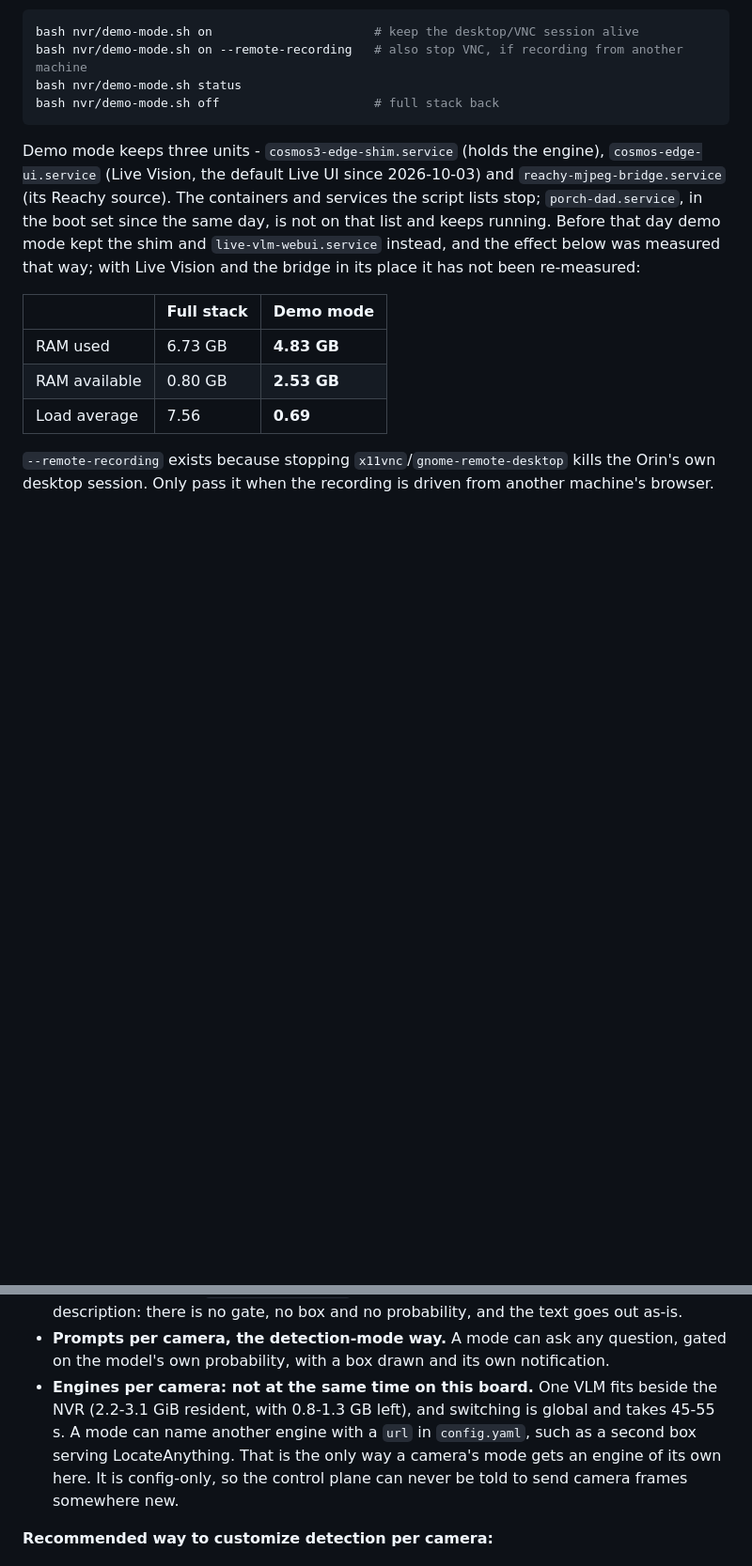
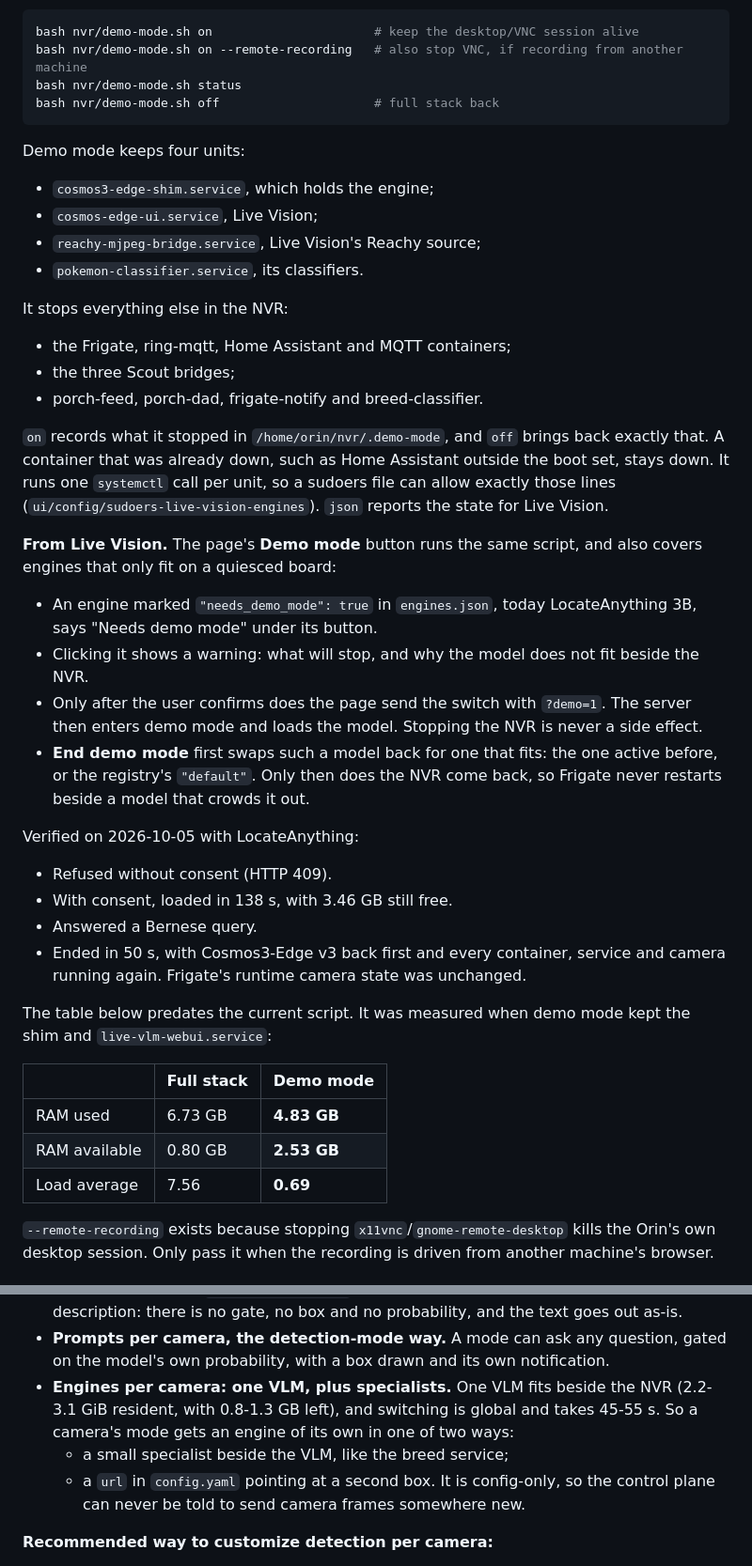
Before and after one commit to nv-asotelo/porch-dad, a Markdown page: nvr/README.md, 2 parts joined by grey strips. Shown at 94% size. Drawn GitHub-style; blank space fills up the shorter version.

````diff
--- a/nvr/README.md
+++ b/nvr/README.md
@@ -790,13 +790,42 @@ bash nvr/demo-mode.sh status
 bash nvr/demo-mode.sh off                     # full stack back
 ```
 
-Demo mode keeps three units - `cosmos3-edge-shim.service` (holds the engine),
-`cosmos-edge-ui.service` (Live Vision, the default Live UI since 2026-10-03) and
-`reachy-mjpeg-bridge.service` (its Reachy source). The containers and services the script lists
-stop; `porch-dad.service`, in the boot set since the same day, is not on that list and keeps
-running. Before that day demo mode kept the shim and `live-vlm-webui.service` instead, and the
-effect below was measured that way; with Live Vision and the bridge in its place it has not been
-re-measured:
+Demo mode keeps four units:
+- `cosmos3-edge-shim.service`, which holds the engine;
+- `cosmos-edge-ui.service`, Live Vision;
+- `reachy-mjpeg-bridge.service`, Live Vision's Reachy source;
+- `pokemon-classifier.service`, its classifiers.
+
+It stops everything else in the NVR:
+- the Frigate, ring-mqtt, Home Assistant and MQTT containers;
+- the three Scout bridges;
+- porch-feed, porch-dad, frigate-notify and breed-classifier.
+
+`on` records what it stopped in `/home/orin/nvr/.demo-mode`, and `off` brings back exactly that. A
+container that was already down, such as Home Assistant outside the boot set, stays down. It runs
+one `systemctl` call per unit, so a sudoers file can allow exactly those lines
+(`ui/config/sudoers-live-vision-engines`). `json` reports the state for Live Vision.
+
+**From Live Vision.** The page's **Demo mode** button runs the same script, and also covers engines
+that only fit on a quiesced board:
+- An engine marked `"needs_demo_mode": true` in `engines.json`, today LocateAnything 3B, says
+  "Needs demo mode" under its button.
+- Clicking it shows a warning: what will stop, and why the model does not fit beside the NVR.
+- Only after the user confirms does the page send the switch with `?demo=1`. The server then
+  enters demo mode and loads the model. Stopping the NVR is never a side effect.
+- **End demo mode** first swaps such a model back for one that fits: the one active before, or the
+  registry's `"default"`. Only then does the NVR come back, so Frigate never restarts beside a
+  model that crowds it out.
+
+Verified on 2026-10-05 with LocateAnything:
+- Refused without consent (HTTP 409).
+- With consent, loaded in 138 s, with 3.46 GB still free.
+- Answered a Bernese query.
+- Ended in 50 s, with Cosmos3-Edge v3 back first and every container, service and camera running
+  again. Frigate's runtime camera state was unchanged.
+
+The table below predates the current script. It was measured when demo mode kept the shim and
+`live-vlm-webui.service`:
 
 | | Full stack | Demo mode |
 |---|---|---|
@@ -1121,11 +1164,12 @@ and draws a contact sheet. That is how the numbers above were taken.
   there is no gate, no box and no probability, and the text goes out as-is.
 - **Prompts per camera, the detection-mode way.** A mode can ask any question, gated on the
   model's own probability, with a box drawn and its own notification.
-- **Engines per camera: not at the same time on this board.** One VLM fits beside the NVR (2.2-3.1
-  GiB resident, with 0.8-1.3 GB left), and switching is global and takes 45-55 s. A mode can name
-  another engine with a `url` in `config.yaml`, such as a second box serving LocateAnything. That
-  is the only way a camera's mode gets an engine of its own here. It is config-only, so the control
-  plane can never be told to send camera frames somewhere new.
+- **Engines per camera: one VLM, plus specialists.** One VLM fits beside the NVR (2.2-3.1 GiB
+  resident, with 0.8-1.3 GB left), and switching is global and takes 45-55 s. So a camera's mode
+  gets an engine of its own in one of two ways:
+  - a small specialist beside the VLM, like the breed service;
+  - a `url` in `config.yaml` pointing at a second box. It is config-only, so the control plane can
+    never be told to send camera frames somewhere new.
 
 **Recommended way to customize detection per camera:**
 1. **Keep Frigate as the first stage** on every camera, tuned per camera: labels, zones, masks and
````
Also changed, not shown: other parts of nvr/README.md (+40 -21 lines), nvr/vlmbench/README.md (+37 -19 lines).
